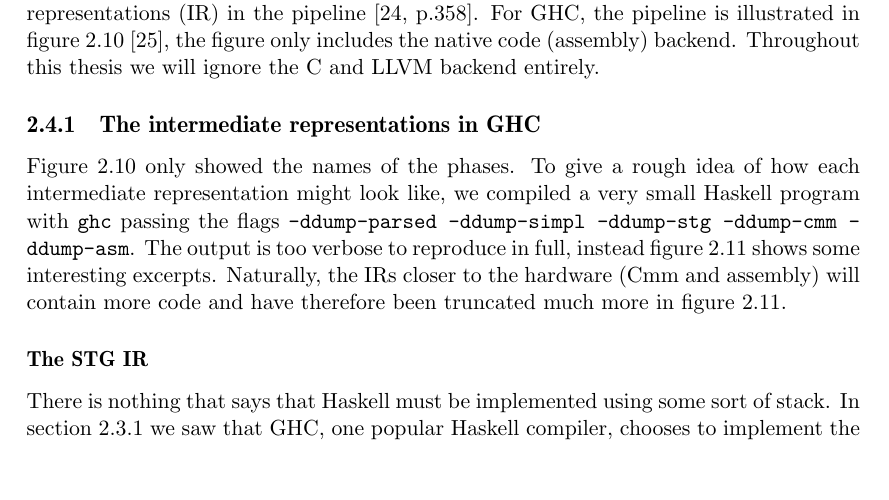
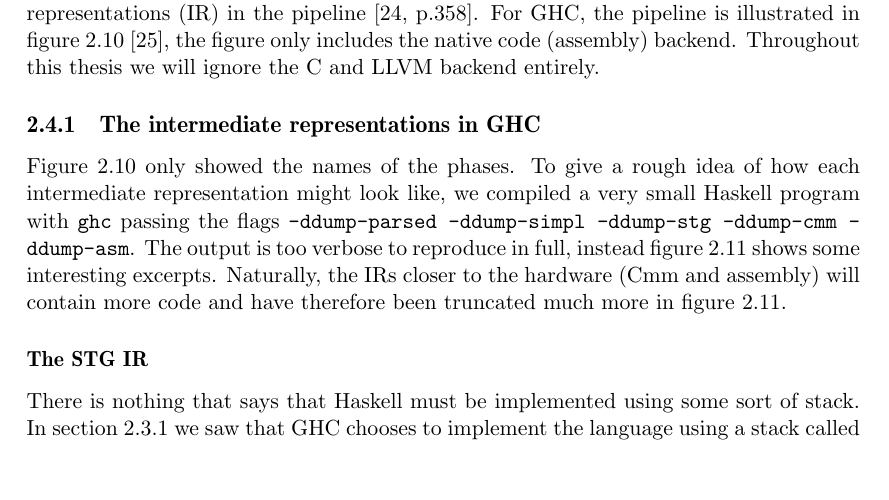
Before and after one commit to Tarrasch/exjobb, a LaTeX thesis (report/main.tex, which reads report/include/background.tex): part of page 18 of 72, cut so that both start at the same text. Compiled offline with pdfLaTeX.

Commit message:
Don't re-introduce GHC

```diff
--- a/report/include/background.tex
+++ b/report/include/background.tex
@@ -520,8 +520,8 @@ code and have therefore been truncated much more in figure~\ref{fig:recastings}.
 \subsubsection{The STG IR}
 
 There is nothing that says that Haskell must be implemented using some
-sort of stack. In section~\ref{sec:stack_in_GHC} we saw that GHC, one
-popular Haskell compiler, chooses to implement the language using a
+sort of stack. In section~\ref{sec:stack_in_GHC} we saw that GHC chooses to
+implement the language using a
 stack called the execution stack. The STG intermediate representation
 in GHC is interesting to us since it is a representation of code where
 it is specified how it will interact with the execution stack \cite{stg_1992, evalapplyjfp06}. The STG
```
